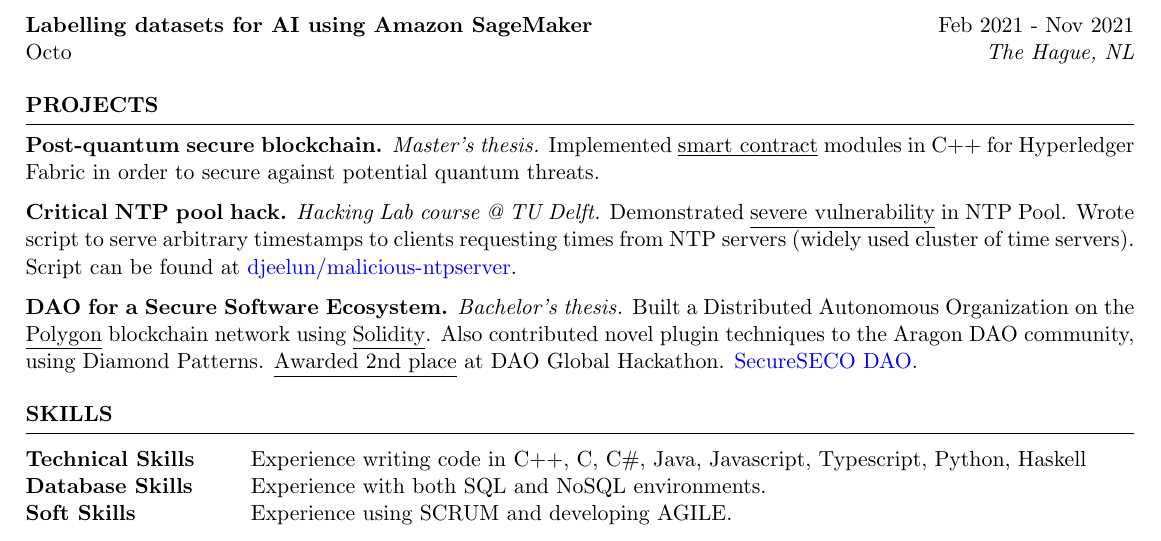
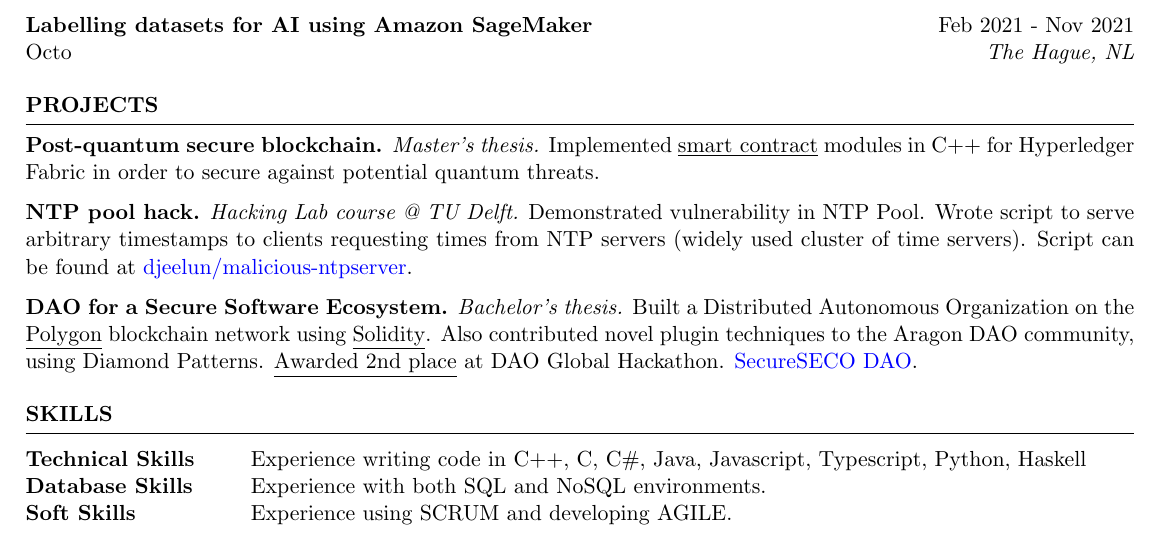
Before and after one commit to djeelun/curriculum, a LaTeX CV (src/resume_faangpath.tex): part of the page, cut so that both start at the same text. Compiled offline with pdfLaTeX.

Commit message:
chore: didnt like the exaggeration

```diff
--- a/src/resume_faangpath.tex
+++ b/src/resume_faangpath.tex
@@ -80,7 +80,7 @@ Octo \hfill \textit{The Hague, NL}
 
 \item \textbf{Post-quantum secure blockchain.} {\textit{Master's thesis.} Implemented \underline{smart contract} modules in C++ for Hyperledger Fabric in order to secure against potential quantum threats.}
 
-\item \textbf{Critical NTP pool hack.} {\textit{Hacking Lab course @ TU Delft.} Demonstrated \underline{severe vulnerability} in NTP Pool. Wrote script to serve arbitrary timestamps to clients requesting times from NTP servers (widely used cluster of time servers). Script can be found at \href{https://github.com/djeelun/malicious-ntpserver}{djeelun/malicious-ntpserver}.}
+\item \textbf{NTP pool hack.} {\textit{Hacking Lab course @ TU Delft.} Demonstrated vulnerability in NTP Pool. Wrote script to serve arbitrary timestamps to clients requesting times from NTP servers (widely used cluster of time servers). Script can be found at \href{https://github.com/djeelun/malicious-ntpserver}{djeelun/malicious-ntpserver}.}
 
 \item \textbf{DAO for a Secure Software Ecosystem.} {\textit{Bachelor's thesis.} Built a Distributed Autonomous Organization on the \underline{Polygon} blockchain network using \underline{Solidity}. Also contributed novel plugin techniques to the Aragon DAO community, using Diamond Patterns. \underline{Awarded 2nd place} at DAO Global Hackathon. \href{https://docs.secureseco.org/}{SecureSECO DAO}.}
 \end{rSection}
```
Also changed, not shown: resume.pdf.
